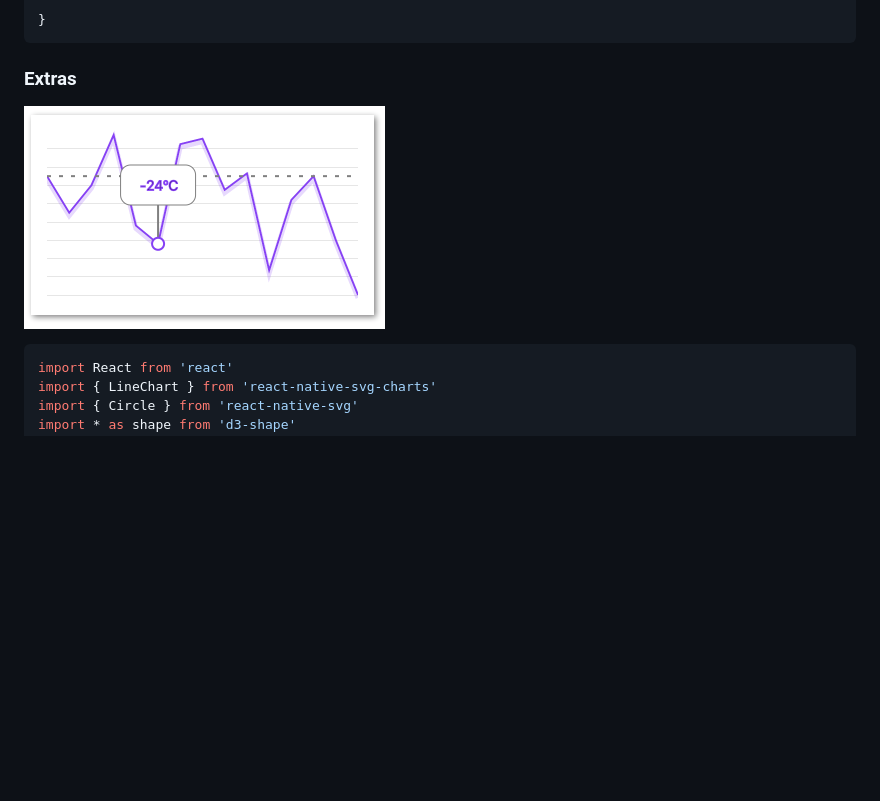
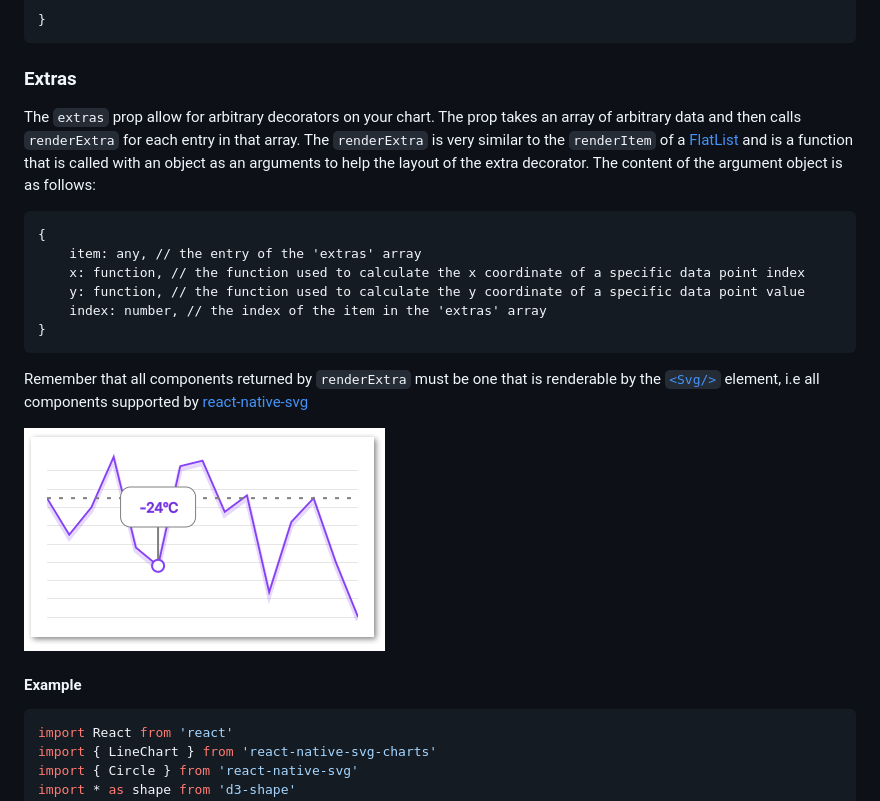
Before and after one commit to JesperLekland/react-native-svg-charts, a Markdown page: README.md, the part around one of its changes. Rendered like a GitHub page; blank space fills up the shorter version.

````diff
--- a/README.md
+++ b/README.md
@@ -550,7 +565,24 @@ class DecoratorExample extends React.PureComponent {
 }
 ```
 ### Extras
+The `extras` prop allow for arbitrary decorators on your chart. The prop takes an array of arbitrary data and then calls `renderExtra` for each entry in that array.
+The `renderExtra` is very similar to the `renderItem` of a [FlatList](https://facebook.github.io/react-native/docs/flatlist.html)
+and is a function that is called with an object as an arguments to help the layout of the extra decorator. The content of the argument object is as follows:
+
+```
+{
+    item: any, // the entry of the 'extras' array
+    x: function, // the function used to calculate the x coordinate of a specific data point index
+    y: function, // the function used to calculate the y coordinate of a specific data point value
+    index: number, // the index of the item in the 'extras' array
+}
+```
+
+Remember that all components returned by `renderExtra` must be one that is renderable by the [`<Svg/>`](https://github.com/react-native-community/react-native-svg#svg) element, i.e all components supported by [react-native-svg](https://github.com/react-native-community/react-native-svg)
+
 ![Extras](https://raw.githubusercontent.com/jesperlekland/react-native-svg-charts/master/screenshots/extras.png)
+
+#### Example
 
 ```javascript
 import React from 'react'
````
Also changed, not shown: other parts of README.md (+91 -1 lines), screenshots/grid-min-max.png (added), screenshots/stacked-charts.png (added), 2 other files.
